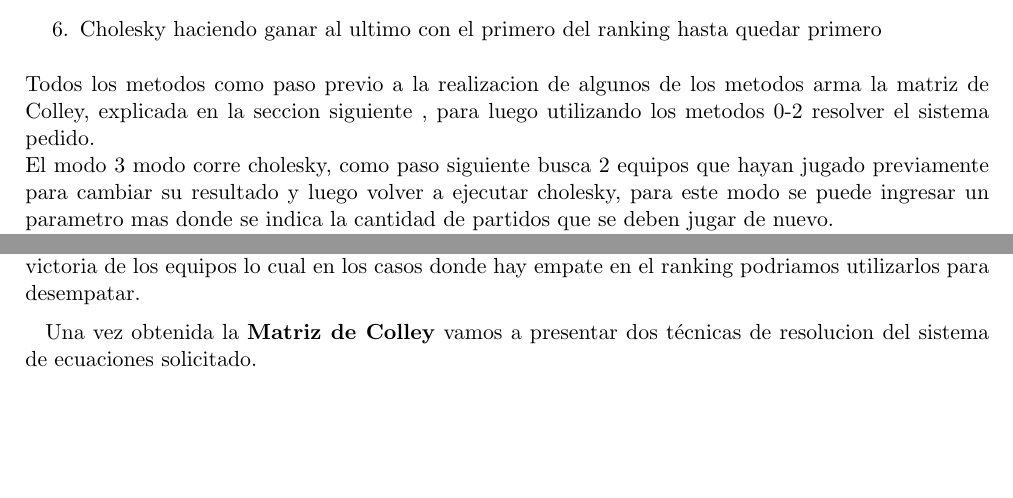
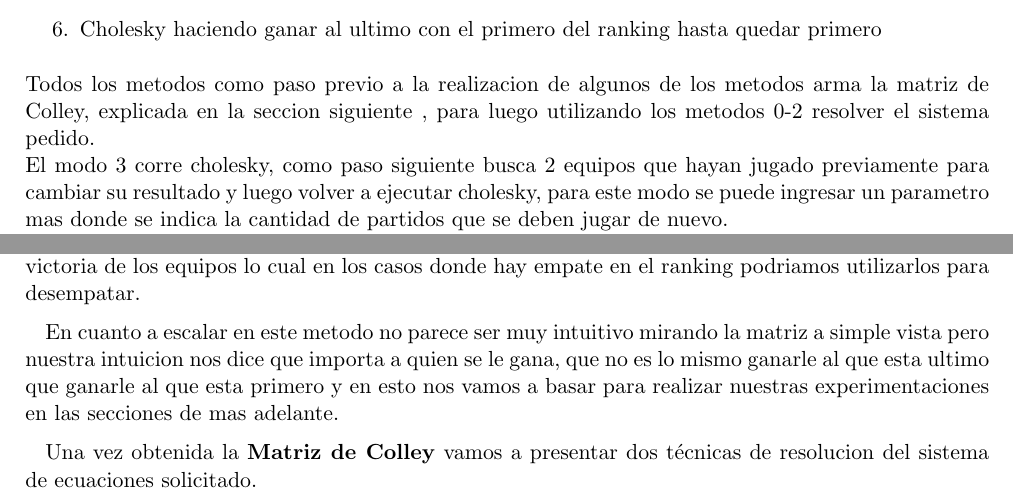
Before and after one commit to ricardogcolombo/mt2, a LaTeX document (informe/main.tex, which reads informe/desarrollo.tex): two parts of pages 4 and 5 of 20, joined at a grey line, cut so that both start at the same text, the shorter picture padded with empty space. Compiled offline with pdfLaTeX.

Commit message:
agrego algo a desarrollo sobre que intuimos

```diff
--- a/informe/desarrollo.tex
+++ b/informe/desarrollo.tex
@@ -14,7 +14,7 @@ de expermentacion.
 \end{enumerate}
 Todos los metodos como paso previo a la realizacion de algunos de los metodos arma la matriz de Colley, explicada en la seccion siguiente , para luego utilizando los metodos 0-2 resolver el sistema pedido.
 \\
-El modo 3 modo corre cholesky, como paso siguiente busca 2 equipos que hayan jugado previamente para cambiar su resultado y luego volver a ejecutar cholesky,
+El modo 3 corre cholesky, como paso siguiente busca 2 equipos que hayan jugado previamente para cambiar su resultado y luego volver a ejecutar cholesky,
 para este modo se puede ingresar un parametro mas donde se indica la cantidad de partidos que se deben jugar de nuevo.
 \\
 Para el modo 4 corre cholesky y luego ejecuta un ciclo donde el objetivo es lograr que el que haya salido ultimo luego de obtener el ranking de cholesky llegue al primer puesto ganandole
@@ -77,6 +77,9 @@ Luego se intentará demostrar en la sección de experimentos, utilizando esta te
 
 Por otro lado la  desventajas que notamos es que no es aplicable a muchos de los deportes es que los empates no pueden ser modelados, ademas de que el ranking no toma en cuenta
 el margen de victoria de los equipos lo cual en los casos donde hay empate en el ranking podriamos utilizarlos para desempatar.
+
+En cuanto a escalar en este metodo no parece ser muy intuitivo mirando la matriz a simple vista pero nuestra intuicion nos dice que importa a quien se le gana, que no es lo mismo ganarle al que esta ultimo que ganarle al que esta primero
+y en esto nos vamos a basar para realizar nuestras experimentaciones en las secciones de mas adelante.
 
 Una vez obtenida la \textbf{Matriz de Colley} vamos a  presentar dos técnicas de resolucion del sistema de ecuaciones solicitado.\\
 
```
